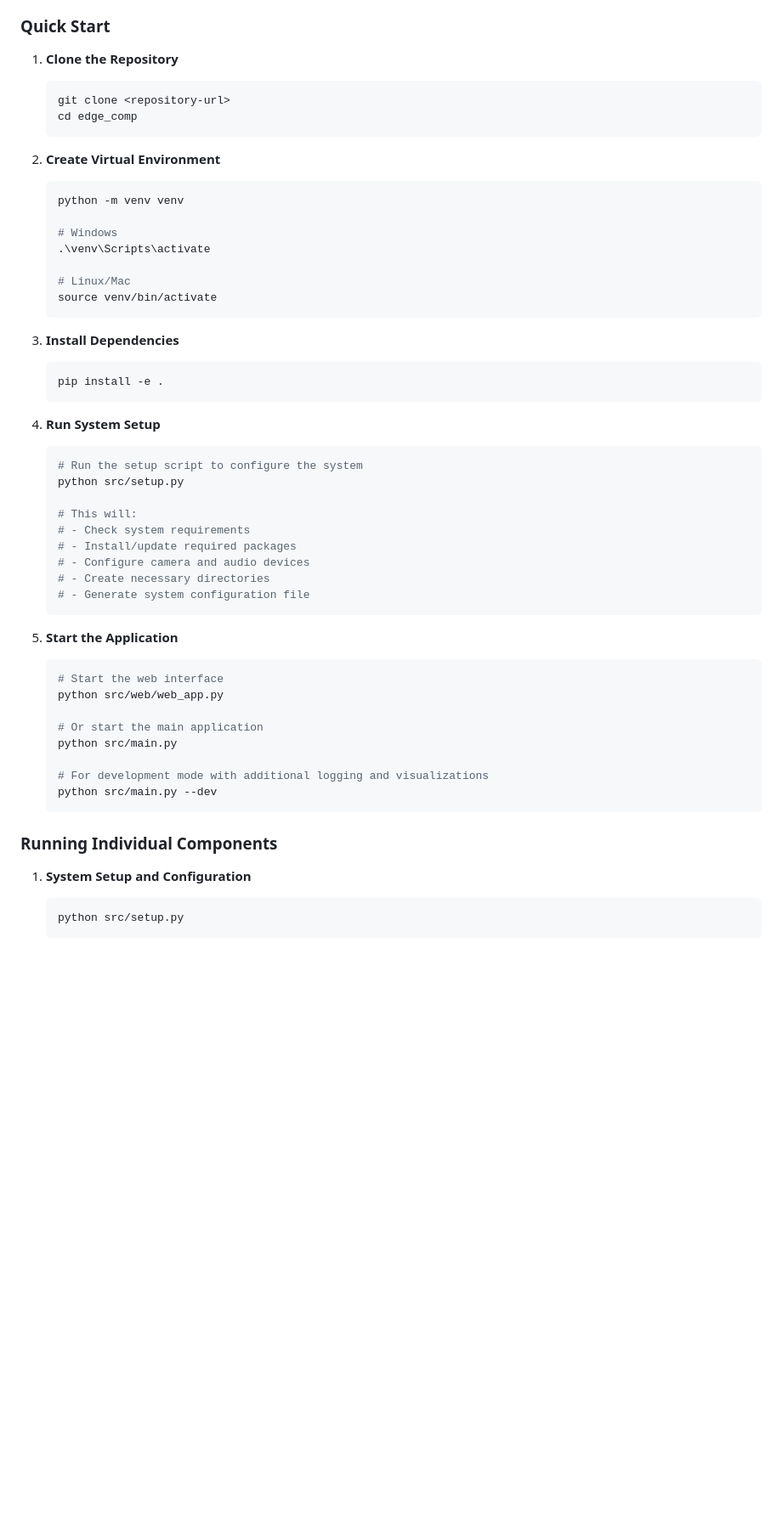
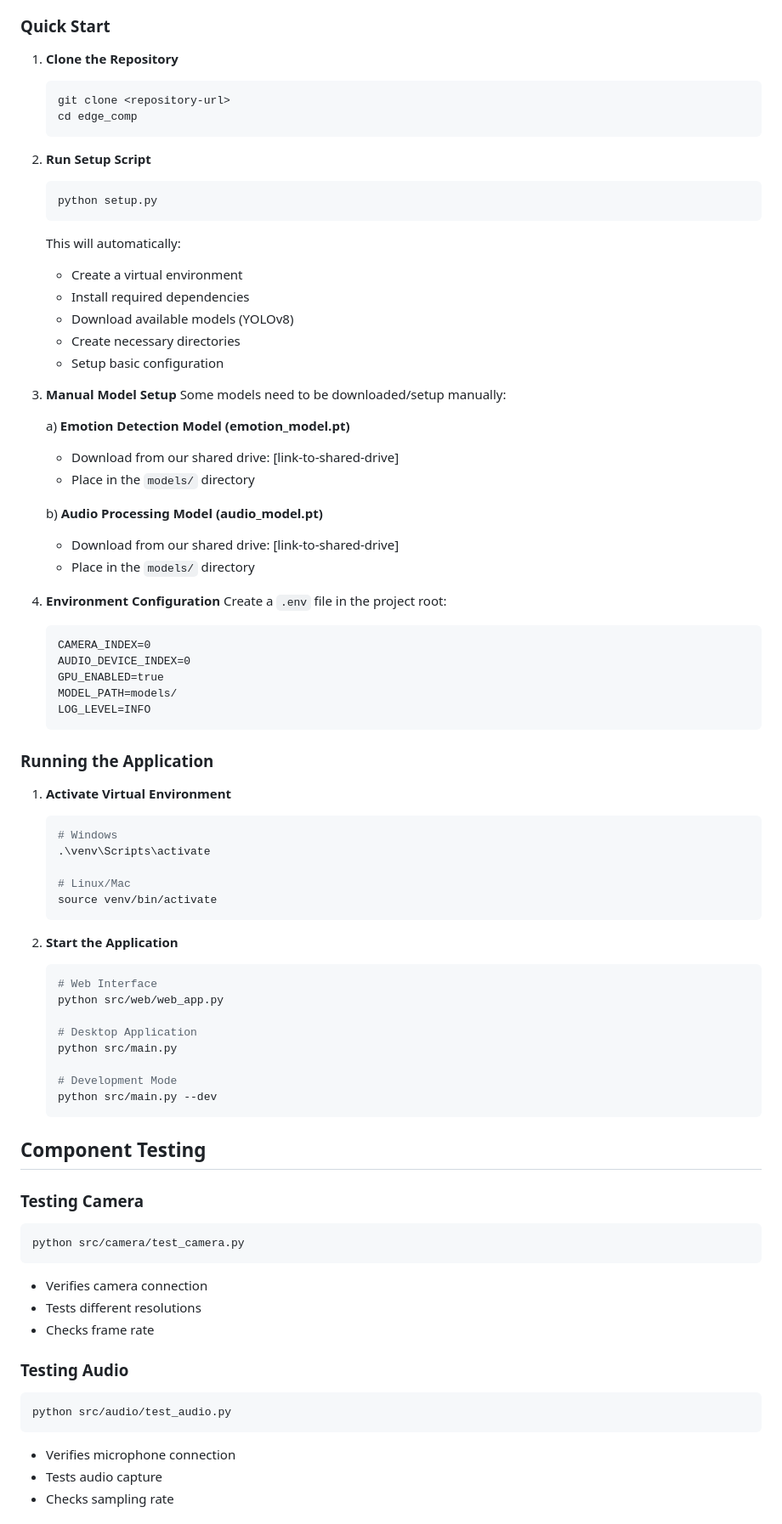
Before and after one commit to ljh0311/EdgeComp, a Markdown page: README.md, the part around one of its changes. Shown at 85% size. Rendered like a GitHub page; blank space fills up the shorter version.

````diff
--- a/README.md
+++ b/README.md
@@ -86,17 +47,47 @@ edge_comp/
 ### Quick Start
 
 1. **Clone the Repository**
-
    ```bash
    git clone <repository-url>
    cd edge_comp
    ```
 
-2. **Create Virtual Environment**
+2. **Run Setup Script**
+   ```bash
+   python setup.py
+   ```
+   This will automatically:
+   - Create a virtual environment
+   - Install required dependencies
+   - Download available models (YOLOv8)
+   - Create necessary directories
+   - Setup basic configuration
 
+3. **Manual Model Setup**
+   Some models need to be downloaded/setup manually:
+
+   a) **Emotion Detection Model (emotion_model.pt)**
+      - Download from our shared drive: [link-to-shared-drive]
+      - Place in the `models/` directory
+
+   b) **Audio Processing Model (audio_model.pt)**
+      - Download from our shared drive: [link-to-shared-drive]
+      - Place in the `models/` directory
+
+4. **Environment Configuration**
+   Create a `.env` file in the project root:
+   ```
+   CAMERA_INDEX=0
+   AUDIO_DEVICE_INDEX=0
+   GPU_ENABLED=true
+   MODEL_PATH=models/
+   LOG_LEVEL=INFO
+   ```
+
+### Running the Application
+
+1. **Activate Virtual Environment**
    ```bash
-   python -m venv venv
-
    # Windows
    .\venv\Scripts\activate
 
@@ -104,44 +95,33 @@ edge_comp/
    source venv/bin/activate
    ```
 
-3. **Install Dependencies**
-
+2. **Start the Application**
    ```bash
-   pip install -e .
-   ```
-
-4. **Run System Setup**
-
-   ```bash
-   # Run the setup script to configure the system
-   python src/setup.py
-
-   # This will:
-   # - Check system requirements
-   # - Install/update required packages
-   # - Configure camera and audio devices
-   # - Create necessary directories
-   # - Generate system configuration file
-   ```
-
-5. **Start the Application**
-
-   ```bash
-   # Start the web interface
+   # Web Interface
    python src/web/web_app.py
 
-   # Or start the main application
+   # Desktop Application
    python src/main.py
 
-   # For development mode with additional logging and visualizations
+   # Development Mode
    python src/main.py --dev
    ```
 
-### Running Individual Components
+## Component Testing
 
-1. **System Setup and Configuration**
+### Testing Camera
+```bash
+python src/camera/test_camera.py
+```
+- Verifies camera connection
+- Tests different resolutions
+- Checks frame rate
 
-   ```bash
-   python src/setup.py
-   ```
+### Testing Audio
+```bash
+python src/audio/test_audio.py
+```
+- Verifies microphone connection
+- Tests audio capture
+- Checks sampling rate
 
````
Also changed, not shown: other parts of README.md (+59 -151 lines).
